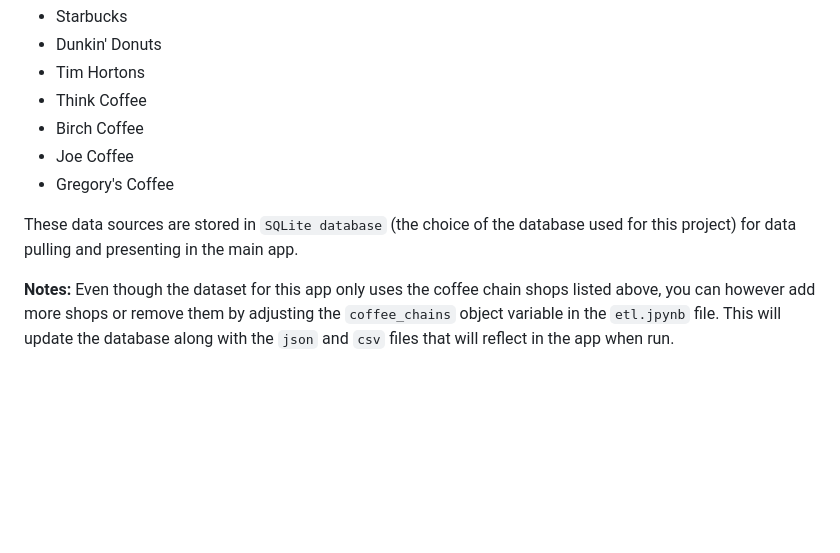
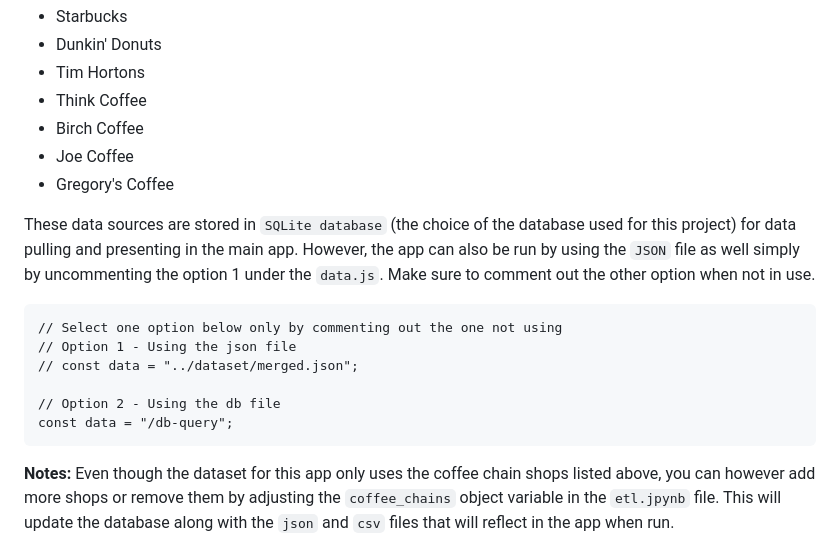
Before and after one commit to 123noob1/gwu-bootcamp-proj-3, a Markdown page: README.md, the part around the change. GitHub-like rendering; blank space fills up the shorter version.

````diff
--- a/README.md
+++ b/README.md
@@ -37,7 +37,15 @@ This data was collected from the Yelp API. Specifically, we examined the followi
 - Joe Coffee
 - Gregory's Coffee
 
-These data sources are stored in <code>SQLite database</code> (the choice of the database used for this project) for data pulling and presenting in the main app.
+These data sources are stored in <code>SQLite database</code> (the choice of the database used for this project) for data pulling and presenting in the main app. However, the app can also be run by using the <code>JSON</code> file as well simply by uncommenting the option 1 under the <code>data.js</code>. Make sure to comment out the other option when not in use.
+```
+// Select one option below only by commenting out the one not using
+// Option 1 - Using the json file
+// const data = "../dataset/merged.json";
+
+// Option 2 - Using the db file
+const data = "/db-query";
+```
 
 <b>Notes:</b> Even though the dataset for this app only uses the coffee chain shops listed above, you can however add more shops or remove them by adjusting the <code>coffee_chains</code> object variable in the <code>etl.jpynb</code> file. This will update the database along with the <code>json</code> and <code>csv</code> files that will reflect in the app when run.
 
````
